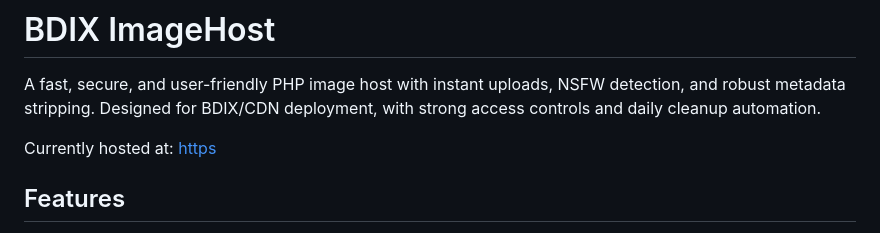
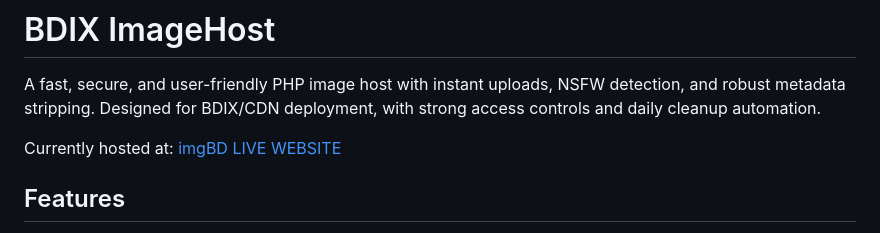
Before and after one commit to nihalxx3/imgBD-Image-Host, a Markdown page: README.md, the part around the change. GitHub-like rendering.

Commit message:
live website added

```diff
--- a/README.md
+++ b/README.md
@@ -2,7 +2,7 @@
 
 A fast, secure, and user-friendly PHP image host with instant uploads, NSFW detection, and robust metadata stripping. Designed for BDIX/CDN deployment, with strong access controls and daily cleanup automation.
 
-Currently hosted at: [https](https://timepass.fpureit.top/)
+Currently hosted at: [imgBD LIVE WEBSITE](https://timepass.fpureit.top/)
 
 
 
```
